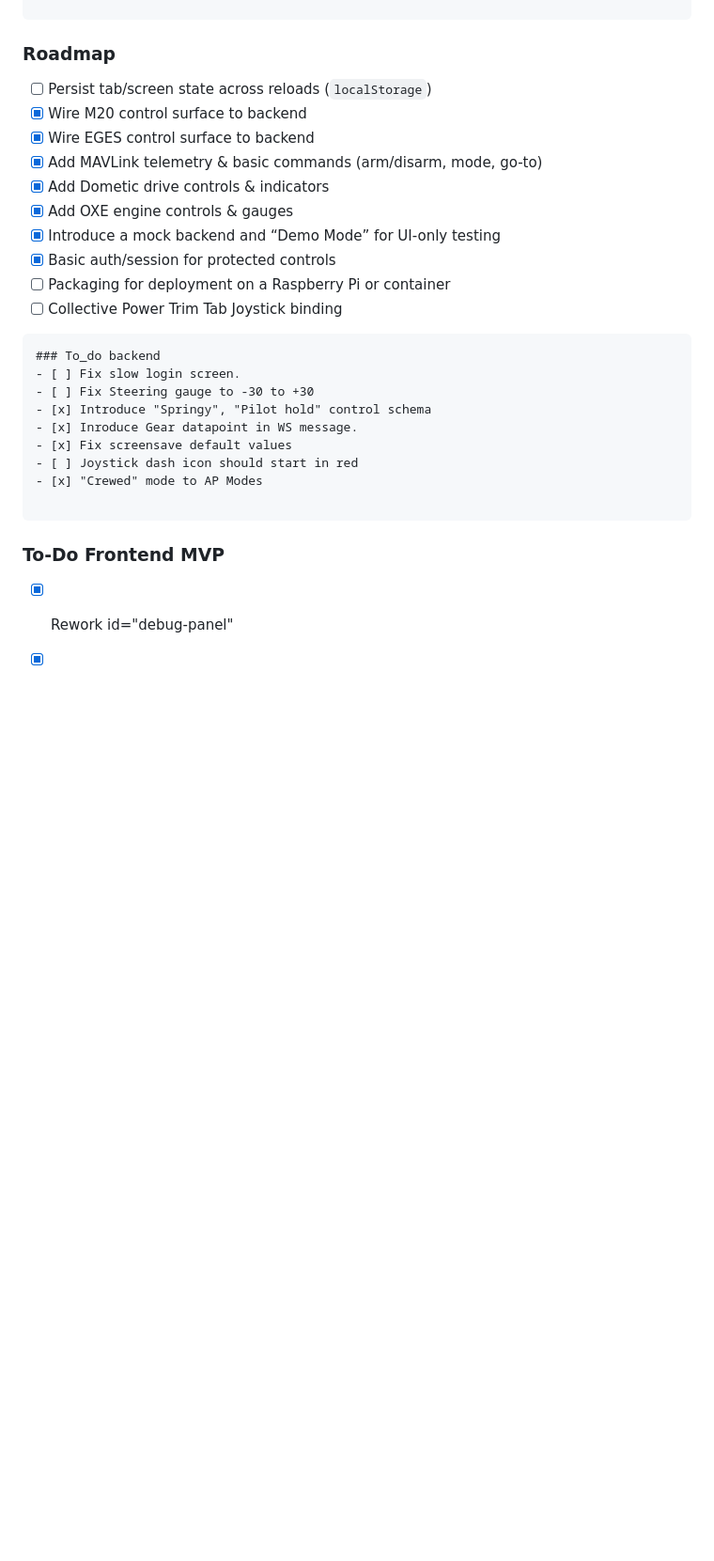
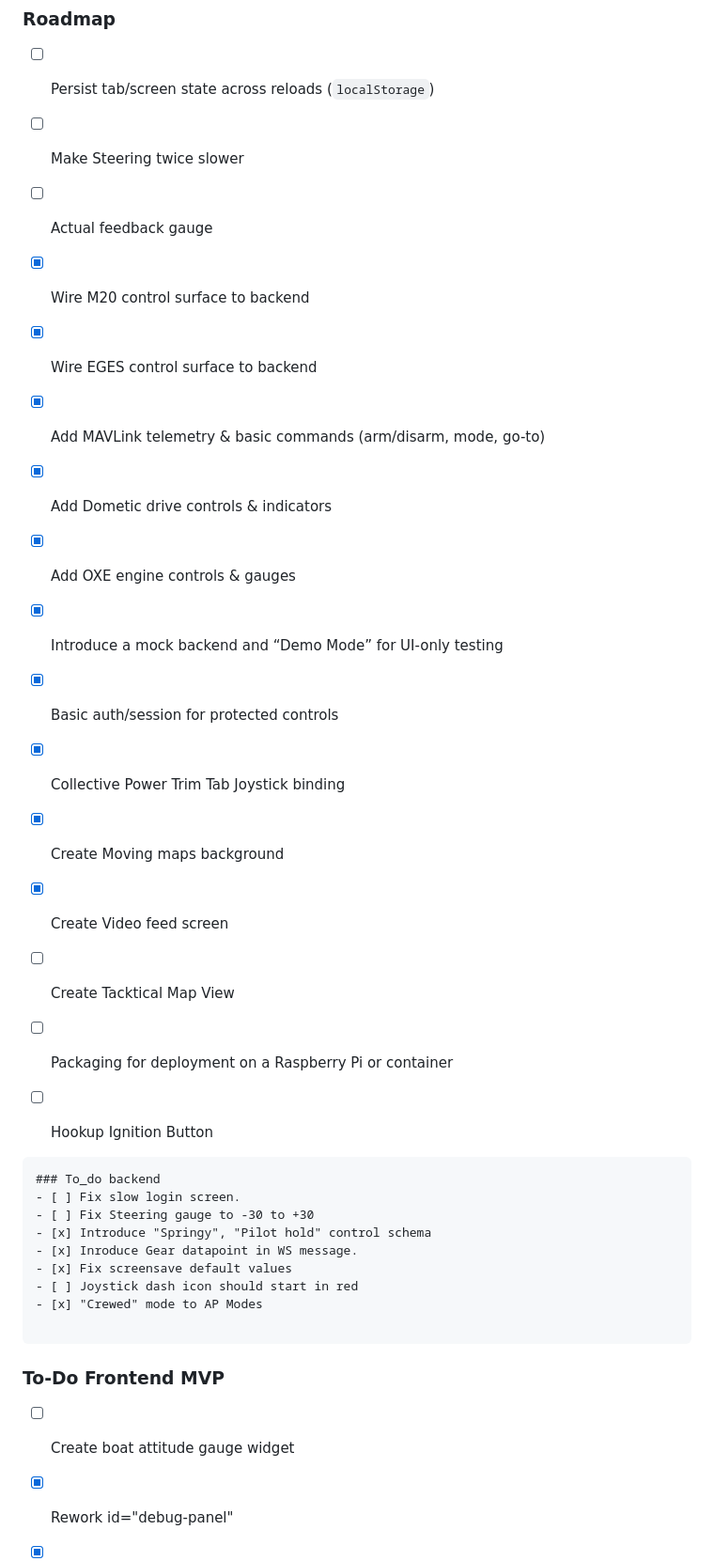
Before and after one commit to isensystech/KiloWebInterface, a Markdown page: README.md, the part around one of its changes. Shown at 94% size. GitHub-like rendering; blank space fills up the shorter version.

````diff
--- a/README.md
+++ b/README.md
@@ -121,6 +121,8 @@ KiloWebInterface/
 ### Roadmap
 
 - [ ] Persist tab/screen state across reloads (```localStorage```)
+- [ ] Make Steering twice slower
+- [ ] Actual feedback gauge
 - [x] Wire M20 control surface to backend
 - [x] Wire EGES control surface to backend
 - [x] Add MAVLink telemetry & basic commands (arm/disarm, mode, go-to)
@@ -128,8 +130,14 @@ KiloWebInterface/
 - [x] Add OXE engine controls & gauges
 - [x] Introduce a mock backend and “Demo Mode” for UI-only testing
 - [x] Basic auth/session for protected controls
+- [x] Collective Power Trim Tab Joystick binding
+- [X] Create Moving maps background
+- [x] Create Video feed screen
+- [ ] Create Tacktical Map View
 - [ ] Packaging for deployment on a Raspberry Pi or container
-- [ ] Collective Power Trim Tab Joystick binding
+- [ ] Hookup Ignition Button
+
+
 
 ```
 ### To_do backend
@@ -143,6 +151,7 @@ KiloWebInterface/
 
 ```
 ### To-Do Frontend MVP
+- [ ] Create boat attitude gauge widget
 - [x] Rework id="debug-panel"
 - [x] Make Gear Popups with progress bar
 - [x] Fix Engine button
````
Also changed, not shown: other parts of README.md (+3 -3 lines).
